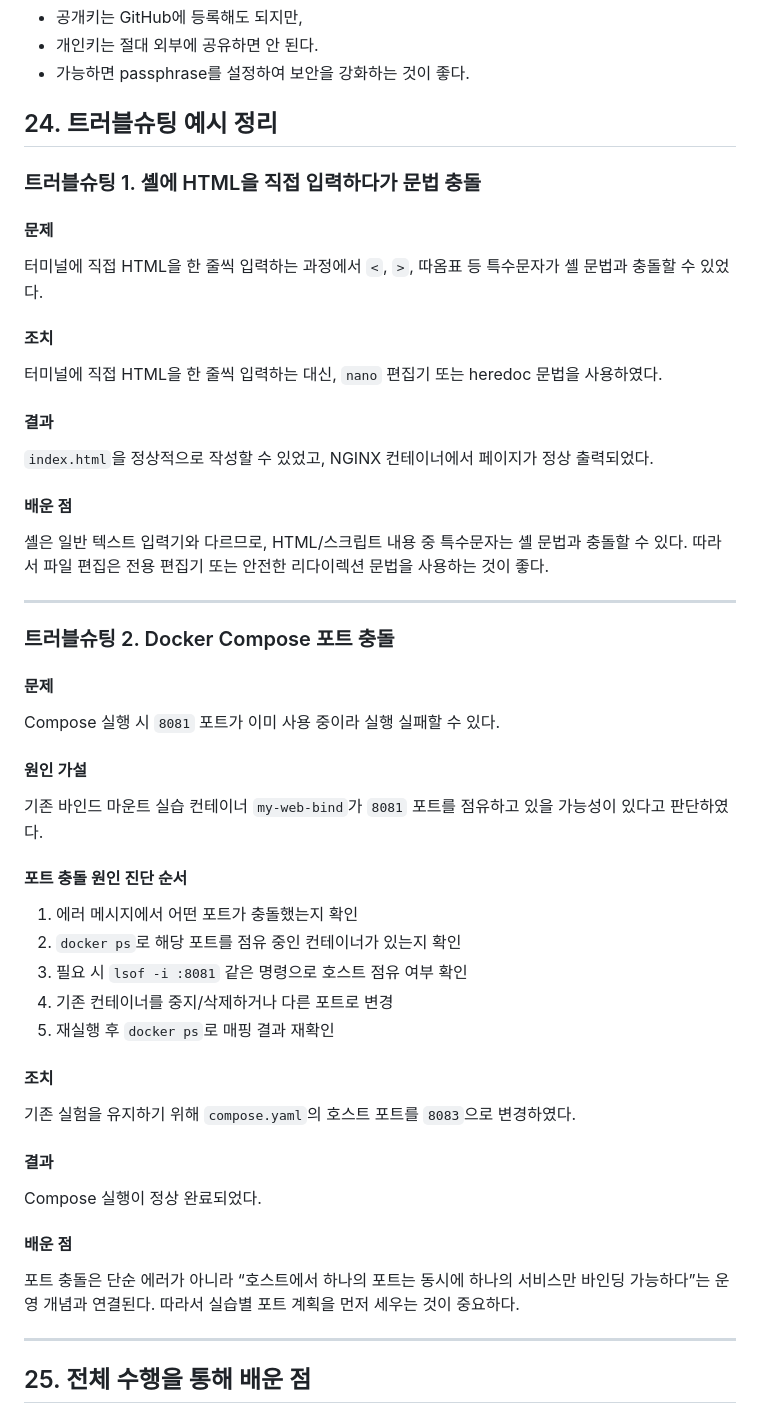
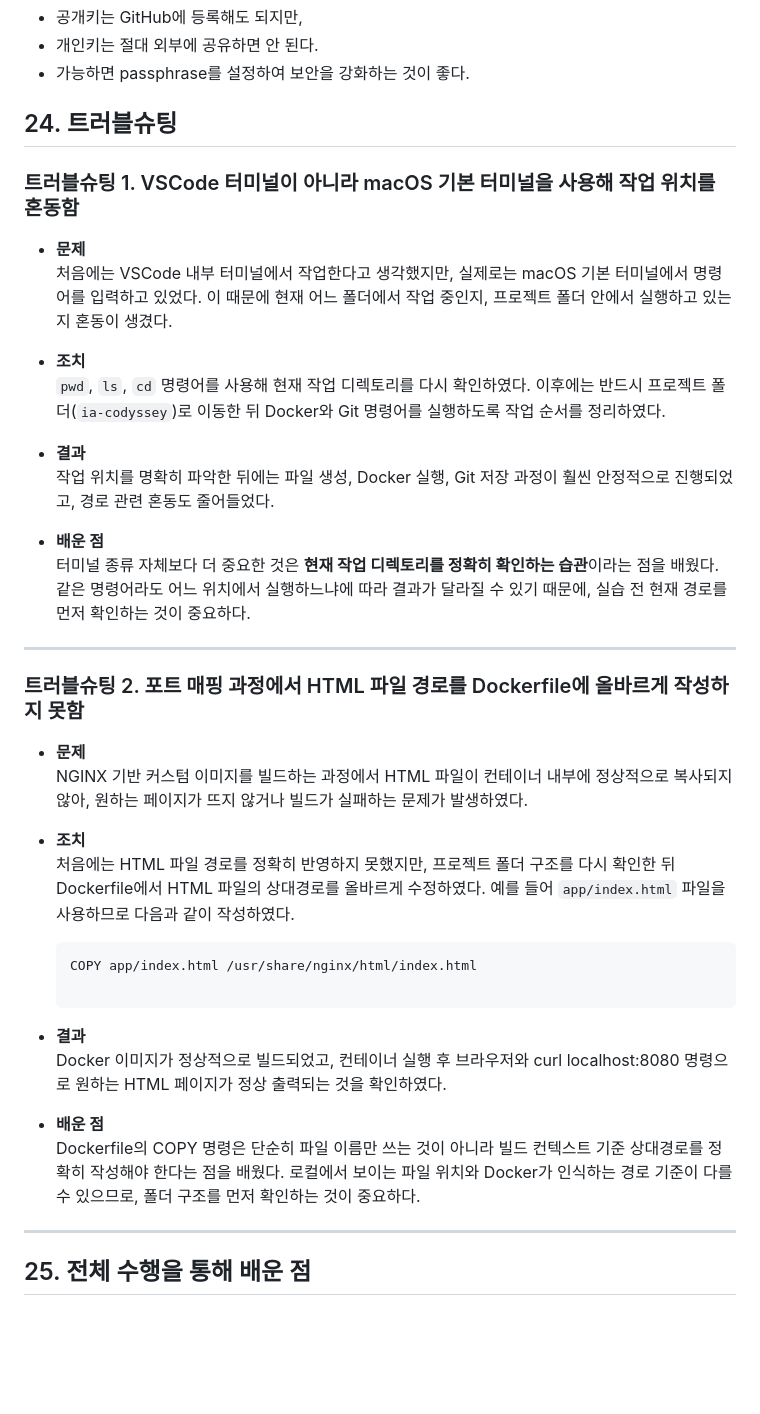
Before and after one commit to choidaehan9819/ia-codyssey, a Markdown page: README.md, the part around the change. Rendered like a GitHub page; blank space fills up the shorter version.

````diff
--- a/README.md
+++ b/README.md
@@ -940,50 +940,41 @@ SSH는 공개키/개인키 쌍을 사용해 인증한다.
 - 가능하면 passphrase를 설정하여 보안을 강화하는 것이 좋다.
 
 
-## 24. 트러블슈팅 예시 정리
+## 24. 트러블슈팅
 
-### 트러블슈팅 1. 셸에 HTML을 직접 입력하다가 문법 충돌
+### 트러블슈팅 1. VSCode 터미널이 아니라 macOS 기본 터미널을 사용해 작업 위치를 혼동함
 
-#### 문제
-터미널에 직접 HTML을 한 줄씩 입력하는 과정에서 `<`, `>`, 따옴표 등 특수문자가 셸 문법과 충돌할 수 있었다.
+- **문제**
+  처음에는 VSCode 내부 터미널에서 작업한다고 생각했지만, 실제로는 macOS 기본 터미널에서 명령어를 입력하고 있었다. 이 때문에 현재 어느 폴더에서 작업 중인지, 프로젝트 폴더 안에서 실행하고 있는지 혼동이 생겼다.
 
-#### 조치
-터미널에 직접 HTML을 한 줄씩 입력하는 대신, `nano` 편집기 또는 heredoc 문법을 사용하였다.
+- **조치**
+  `pwd`, `ls`, `cd` 명령어를 사용해 현재 작업 디렉토리를 다시 확인하였다. 이후에는 반드시 프로젝트 폴더(`ia-codyssey`)로 이동한 뒤 Docker와 Git 명령어를 실행하도록 작업 순서를 정리하였다.
 
-#### 결과
-`index.html`을 정상적으로 작성할 수 있었고, NGINX 컨테이너에서 페이지가 정상 출력되었다.
+- **결과**
+  작업 위치를 명확히 파악한 뒤에는 파일 생성, Docker 실행, Git 저장 과정이 훨씬 안정적으로 진행되었고, 경로 관련 혼동도 줄어들었다.
 
-#### 배운 점
-셸은 일반 텍스트 입력기와 다르므로, HTML/스크립트 내용 중 특수문자는 셸 문법과 충돌할 수 있다. 따라서 파일 편집은 전용 편집기 또는 안전한 리다이렉션 문법을 사용하는 것이 좋다.
+- **배운 점**
+  터미널 종류 자체보다 더 중요한 것은 **현재 작업 디렉토리를 정확히 확인하는 습관**이라는 점을 배웠다. 같은 명령어라도 어느 위치에서 실행하느냐에 따라 결과가 달라질 수 있기 때문에, 실습 전 현재 경로를 먼저 확인하는 것이 중요하다.
 
 ---
 
-### 트러블슈팅 2. Docker Compose 포트 충돌
+### 트러블슈팅 2. 포트 매핑 과정에서 HTML 파일 경로를 Dockerfile에 올바르게 작성하지 못함
 
-#### 문제
-Compose 실행 시 `8081` 포트가 이미 사용 중이라 실행 실패할 수 있다.
+- **문제**
+  NGINX 기반 커스텀 이미지를 빌드하는 과정에서 HTML 파일이 컨테이너 내부에 정상적으로 복사되지 않아, 원하는 페이지가 뜨지 않거나 빌드가 실패하는 문제가 발생하였다.
 
-#### 원인 가설
-기존 바인드 마운트 실습 컨테이너 `my-web-bind`가 `8081` 포트를 점유하고 있을 가능성이 있다고 판단하였다.
+- **조치**
+  처음에는 HTML 파일 경로를 정확히 반영하지 못했지만, 프로젝트 폴더 구조를 다시 확인한 뒤 Dockerfile에서 HTML 파일의 상대경로를 올바르게 수정하였다. 예를 들어 `app/index.html` 파일을 사용하므로 다음과 같이 작성하였다.
 
-#### 포트 충돌 원인 진단 순서
-1. 에러 메시지에서 어떤 포트가 충돌했는지 확인
-2. `docker ps`로 해당 포트를 점유 중인 컨테이너가 있는지 확인
-3. 필요 시 `lsof -i :8081` 같은 명령으로 호스트 점유 여부 확인
-4. 기존 컨테이너를 중지/삭제하거나 다른 포트로 변경
-5. 재실행 후 `docker ps`로 매핑 결과 재확인
+  ```dockerfile
+  COPY app/index.html /usr/share/nginx/html/index.html
 
-#### 조치
-기존 실험을 유지하기 위해 `compose.yaml`의 호스트 포트를 `8083`으로 변경하였다.
+- **결과**
+Docker 이미지가 정상적으로 빌드되었고, 컨테이너 실행 후 브라우저와 curl localhost:8080 명령으로 원하는 HTML 페이지가 정상 출력되는 것을 확인하였다.
 
-#### 결과
-Compose 실행이 정상 완료되었다.
-
-#### 배운 점
-포트 충돌은 단순 에러가 아니라 “호스트에서 하나의 포트는 동시에 하나의 서비스만 바인딩 가능하다”는 운영 개념과 연결된다. 따라서 실습별 포트 계획을 먼저 세우는 것이 중요하다.
-
+- **배운 점**
+Dockerfile의 COPY 명령은 단순히 파일 이름만 쓰는 것이 아니라 빌드 컨텍스트 기준 상대경로를 정확히 작성해야 한다는 점을 배웠다. 로컬에서 보이는 파일 위치와 Docker가 인식하는 경로 기준이 다를 수 있으므로, 폴더 구조를 먼저 확인하는 것이 중요하다.
 ---
-
 ## 25. 전체 수행을 통해 배운 점
 
 이번 과제를 통해 Docker와 Git/GitHub의 기본 사용법뿐만 아니라, 개발 환경을 **재현 가능하고 구조적으로 관리하는 방법**을 익힐 수 있었다.
````
